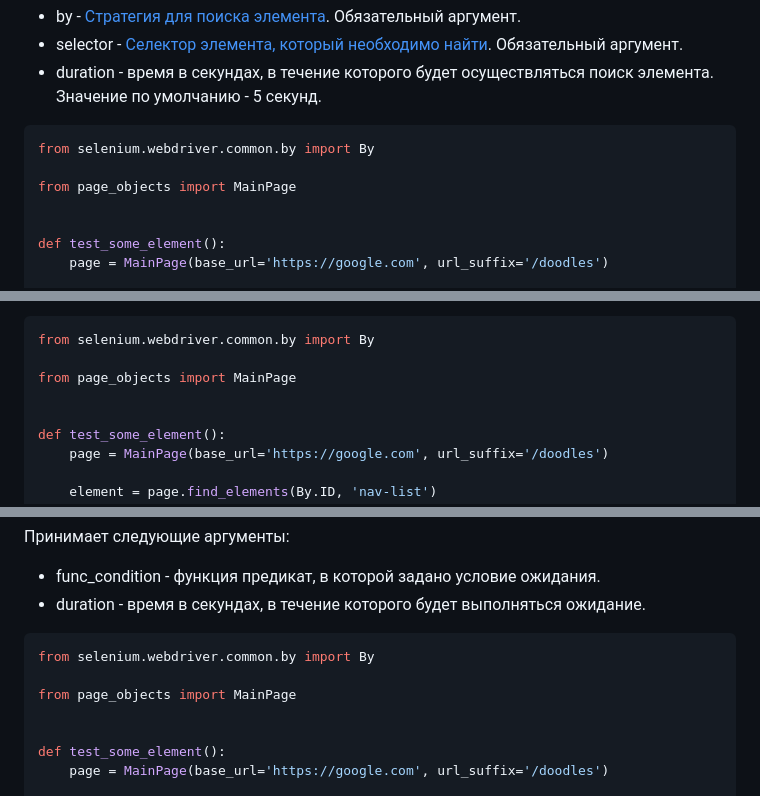
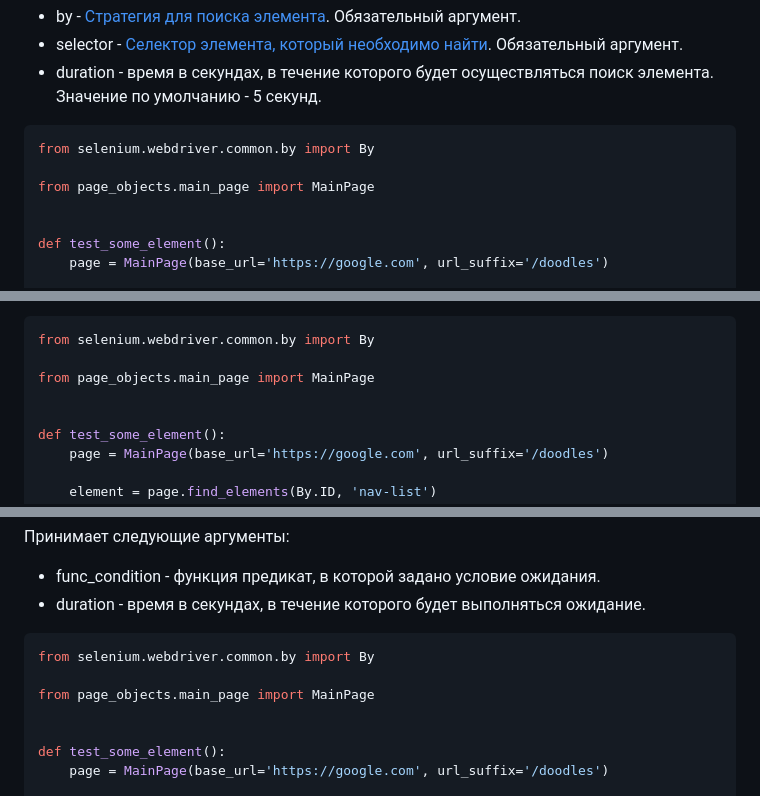
Before and after one commit to dmitryvshivtsev/pageo, a Markdown page: README.md, 3 parts joined by grey strips. GitHub-like rendering.

Commit message:
docs: update readme

````diff
--- a/README.md
+++ b/README.md
@@ -186,7 +186,7 @@ page = MainPage(driver=webdriver.Chrome(), base_url='https://google.com')
 ```python
 from selenium.webdriver.common.by import By
 
-from page_objects import MainPage
+from page_objects.main_page import MainPage
 
 
 def test_some_element():
@@ -209,7 +209,7 @@ def test_some_element():
 ```python
 from selenium.webdriver.common.by import By
 
-from page_objects import MainPage
+from page_objects.main_page import MainPage
 
 
 def test_some_element():
@@ -230,7 +230,7 @@ def test_some_element():
 ```python
 from selenium.webdriver.common.by import By
 
-from page_objects import MainPage
+from page_objects.main_page import MainPage
 
 
 def test_some_element():
````
Also changed, not shown: other parts of README.md (+1 -1 lines).
